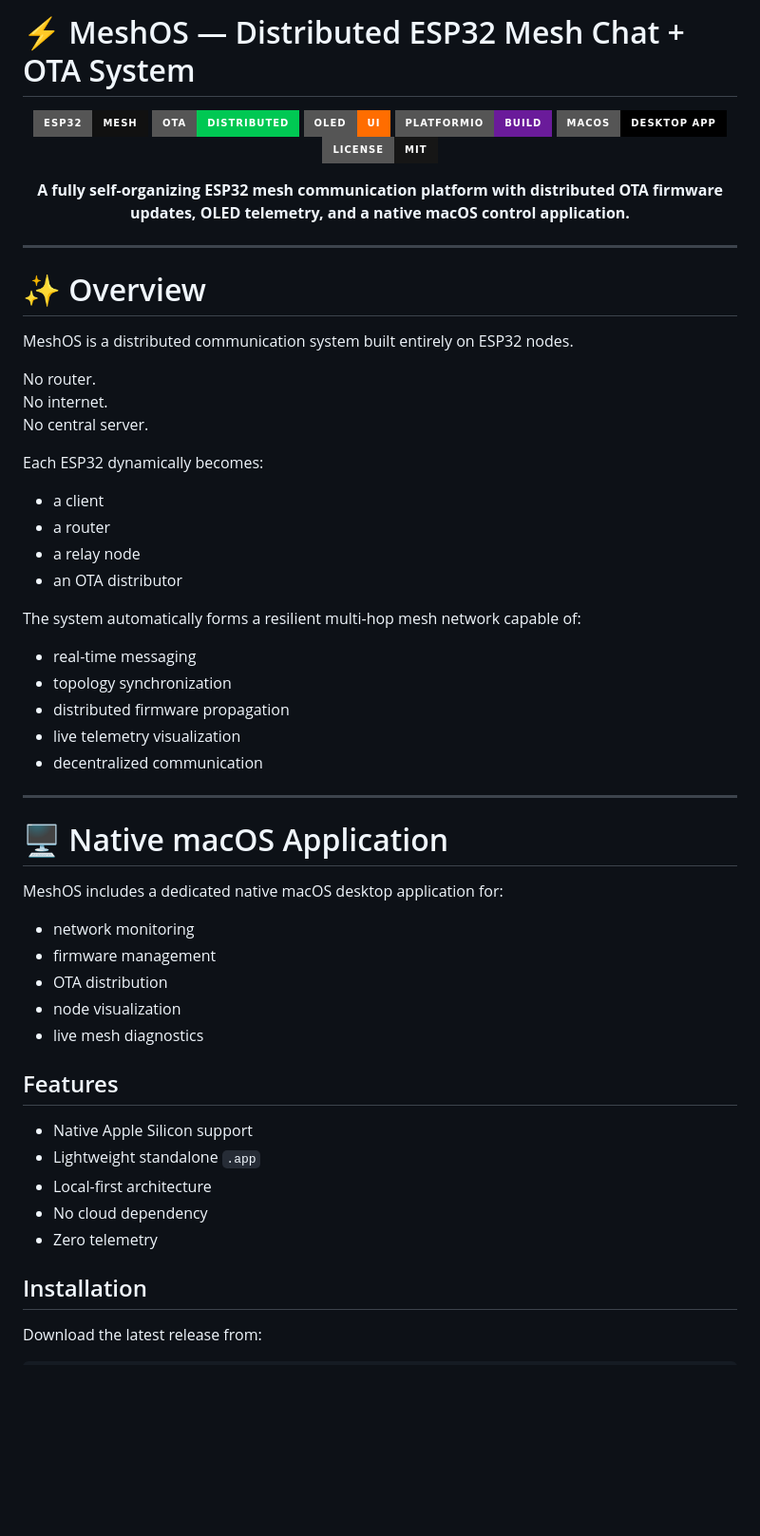
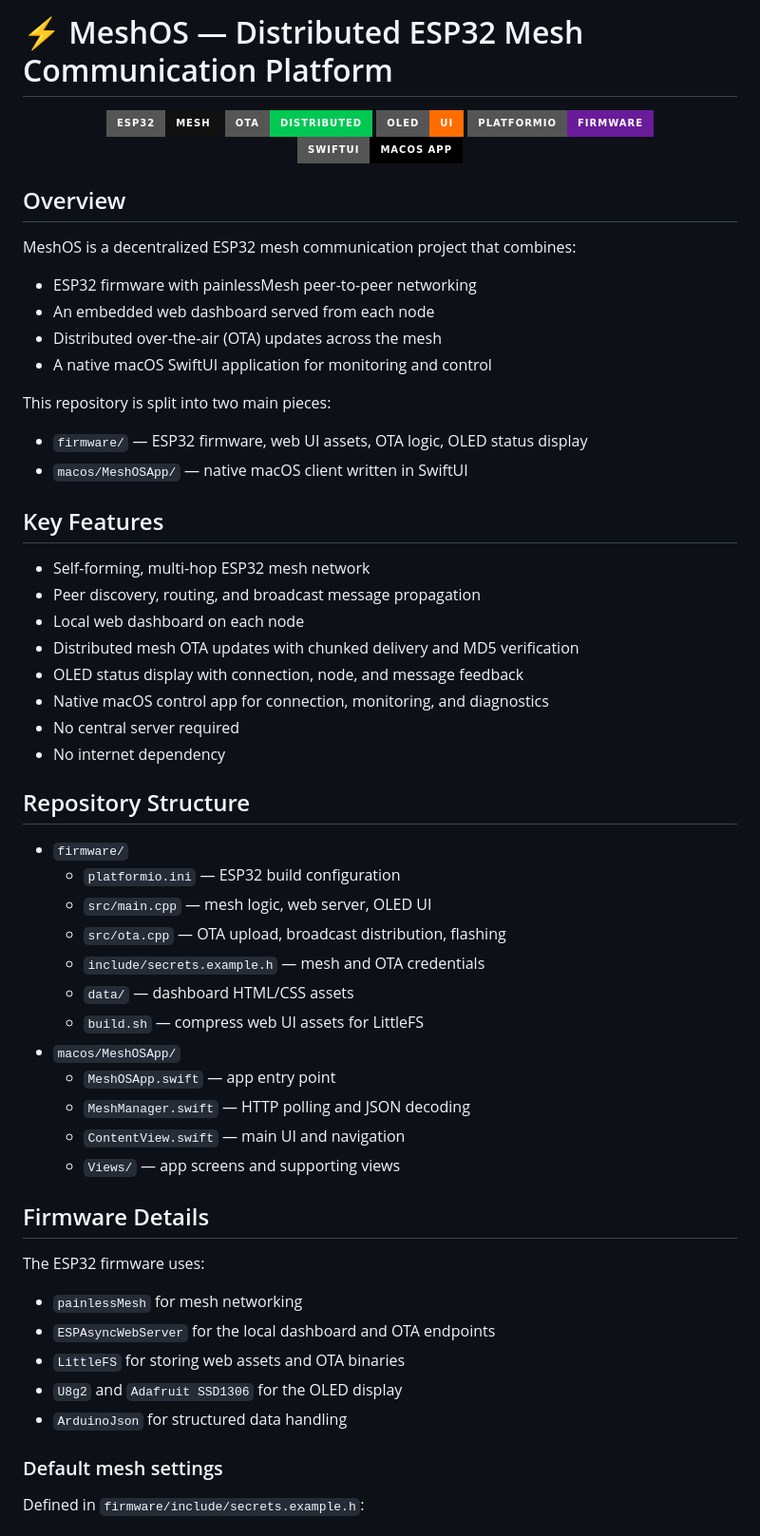
Before and after one commit to thirstymelon/esp32Mesh, a Markdown page: README.md, the part around one of its changes. Shown at 95% size. Drawn GitHub-style; badges without logos; blank space fills up the shorter version.

Commit message:
Refactor README

```diff
--- a/README.md
+++ b/README.md
@@ -1,61 +1,64 @@
-# ⚡ MeshOS — Distributed ESP32 Mesh Chat + OTA System
+# ⚡ MeshOS — Distributed ESP32 Mesh Communication Platform
 
 <p align="center">
   <img src="https://img.shields.io/badge/ESP32-Mesh-111111?style=for-the-badge&logo=espressif&logoColor=white">
   <img src="https://img.shields.io/badge/OTA-Distributed-00C853?style=for-the-badge">
   <img src="https://img.shields.io/badge/OLED-UI-FF6D00?style=for-the-badge">
-  <img src="https://img.shields.io/badge/PlatformIO-Build-6A1B9A?style=for-the-badge&logo=platformio&logoColor=white">
-  <img src="https://img.shields.io/badge/macOS-Desktop_App-000000?style=for-the-badge&logo=apple&logoColor=white">
-  <img src="https://img.shields.io/badge/License-MIT-161616?style=for-the-badge">
+  <img src="https://img.shields.io/badge/PlatformIO-Firmware-6A1B9A?style=for-the-badge&logo=platformio&logoColor=white">
+  <img src="https://img.shields.io/badge/SwiftUI-macOS_App-000000?style=for-the-badge&logo=apple&logoColor=white">
 </p>
 
-<p align="center">
-  <b>A fully self-organizing ESP32 mesh communication platform with distributed OTA firmware updates, OLED telemetry, and a native macOS control application.</b>
-</p>
+## Overview
 
----
+MeshOS is a decentralized ESP32 mesh communication project that combines:
 
-# ✨ Overview
+- ESP32 firmware with painlessMesh peer-to-peer networking
+- An embedded web dashboard served from each node
+- Distributed over-the-air (OTA) updates across the mesh
+- A native macOS SwiftUI application for monitoring and control
 
-MeshOS is a distributed communication system built entirely on ESP32 nodes.
+This repository is split into two main pieces:
 
-No router.
-No internet.
-No central server.
+- `firmware/` — ESP32 firmware, web UI assets, OTA logic, OLED status display
+- `macos/MeshOSApp/` — native macOS client written in SwiftUI
 
-Each ESP32 dynamically becomes:
-- a client
-- a router
-- a relay node
-- an OTA distributor
+## Key Features
 
-The system automatically forms a resilient multi-hop mesh network capable of:
-- real-time messaging
-- topology synchronization
-- distributed firmware propagation
-- live telemetry visualization
-- decentralized communication
+- Self-forming, multi-hop ESP32 mesh network
+- Peer discovery, routing, and broadcast message propagation
+- Local web dashboard on each node
+- Distributed mesh OTA updates with chunked delivery and MD5 verification
+- OLED status display with connection, node, and message feedback
+- Native macOS control app for connection, monitoring, and diagnostics
+- No central server required
+- No internet dependency
 
----
+## Repository Structure
 
-# 🖥️ Native macOS Application
+- `firmware/`
+  - `platformio.ini` — ESP32 build configuration
+  - `src/main.cpp` — mesh logic, web server, OLED UI
+  - `src/ota.cpp` — OTA upload, broadcast distribution, flashing
+  - `include/secrets.example.h` — mesh and OTA credentials
+  - `data/` — dashboard HTML/CSS assets
+  - `build.sh` — compress web UI assets for LittleFS
+- `macos/MeshOSApp/`
+  - `MeshOSApp.swift` — app entry point
+  - `MeshManager.swift` — HTTP polling and JSON decoding
+  - `ContentView.swift` — main UI and navigation
+  - `Views/` — app screens and supporting views
 
-MeshOS includes a dedicated native macOS desktop application for:
-- network monitoring
-- firmware management
-- OTA distribution
-- node visualization
-- live mesh diagnostics
+## Firmware Details
 
-## Features
+The ESP32 firmware uses:
 
-- Native Apple Silicon support
-- Lightweight standalone `.app`
-- Local-first architecture
-- No cloud dependency
-- Zero telemetry
+- `painlessMesh` for mesh networking
+- `ESPAsyncWebServer` for the local dashboard and OTA endpoints
+- `LittleFS` for storing web assets and OTA binaries
+- `U8g2` and `Adafruit SSD1306` for the OLED display
+- `ArduinoJson` for structured data handling
 
-## Installation
+### Default mesh settings
 
-Download the latest release from:
+Defined in `firmware/include/secrets.example.h`:
 
```
Also changed, not shown: other parts of README.md (+191 -166 lines).
